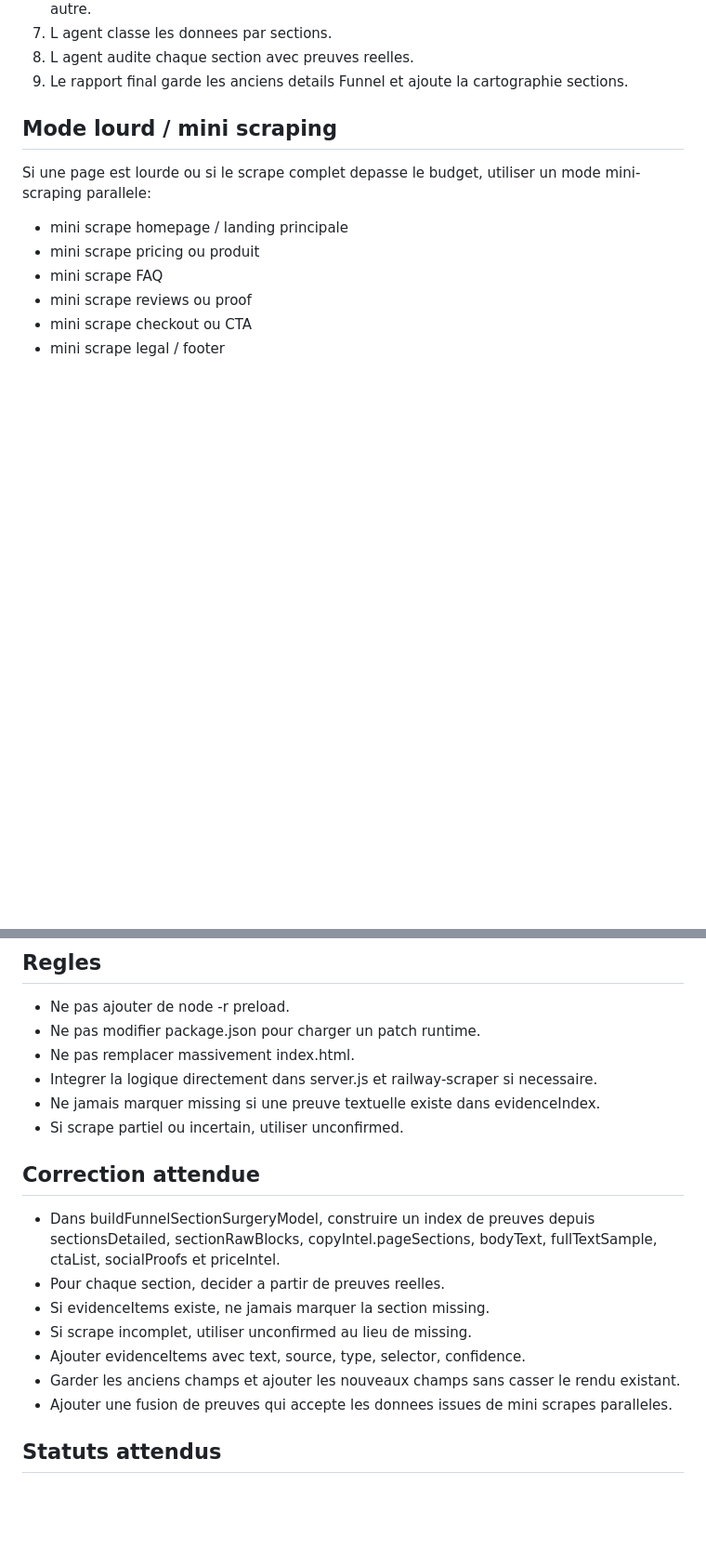
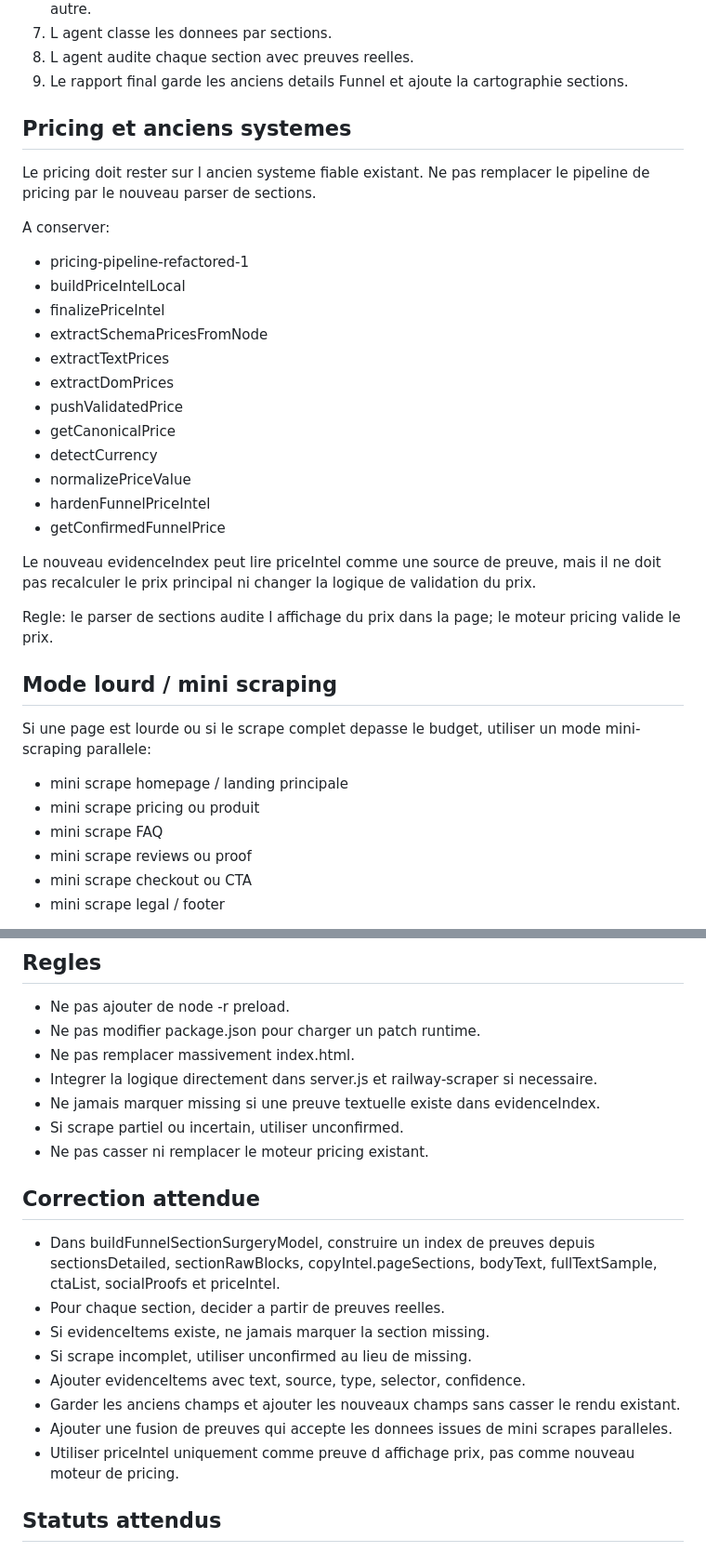
Before and after one commit to nikineaya-tech/seobackend, a Markdown page: docs/codex-followup-funnel-evidence-first.md, 2 parts joined by grey strips. Shown at 93% size. GitHub-like rendering; blank space fills up the shorter version.

Commit message:
docs: preserve pricing pipeline in funnel evidence fix

```diff
--- a/docs/codex-followup-funnel-evidence-first.md
+++ b/docs/codex-followup-funnel-evidence-first.md
@@ -19,6 +19,29 @@ Architecture cible:
 7. L agent classe les donnees par sections.
 8. L agent audite chaque section avec preuves reelles.
 9. Le rapport final garde les anciens details Funnel et ajoute la cartographie sections.
+
+## Pricing et anciens systemes
+
+Le pricing doit rester sur l ancien systeme fiable existant. Ne pas remplacer le pipeline de pricing par le nouveau parser de sections.
+
+A conserver:
+
+- pricing-pipeline-refactored-1
+- buildPriceIntelLocal
+- finalizePriceIntel
+- extractSchemaPricesFromNode
+- extractTextPrices
+- extractDomPrices
+- pushValidatedPrice
+- getCanonicalPrice
+- detectCurrency
+- normalizePriceValue
+- hardenFunnelPriceIntel
+- getConfirmedFunnelPrice
+
+Le nouveau evidenceIndex peut lire priceIntel comme une source de preuve, mais il ne doit pas recalculer le prix principal ni changer la logique de validation du prix.
+
+Regle: le parser de sections audite l affichage du prix dans la page; le moteur pricing valide le prix.
 
 ## Mode lourd / mini scraping
 
@@ -50,6 +73,7 @@ Regle: mieux vaut plusieurs fragments factuels courts qu un gros scrape vide ou
 - Integrer la logique directement dans server.js et railway-scraper si necessaire.
 - Ne jamais marquer missing si une preuve textuelle existe dans evidenceIndex.
 - Si scrape partiel ou incertain, utiliser unconfirmed.
+- Ne pas casser ni remplacer le moteur pricing existant.
 
 ## Correction attendue
 
@@ -60,6 +84,7 @@ Regle: mieux vaut plusieurs fragments factuels courts qu un gros scrape vide ou
 - Ajouter evidenceItems avec text, source, type, selector, confidence.
 - Garder les anciens champs et ajouter les nouveaux champs sans casser le rendu existant.
 - Ajouter une fusion de preuves qui accepte les donnees issues de mini scrapes paralleles.
+- Utiliser priceIntel uniquement comme preuve d affichage prix, pas comme nouveau moteur de pricing.
 
 ## Statuts attendus
 
```
Also changed, not shown: other parts of docs/codex-followup-funnel-evidence-first.md (+1 -0 lines).
